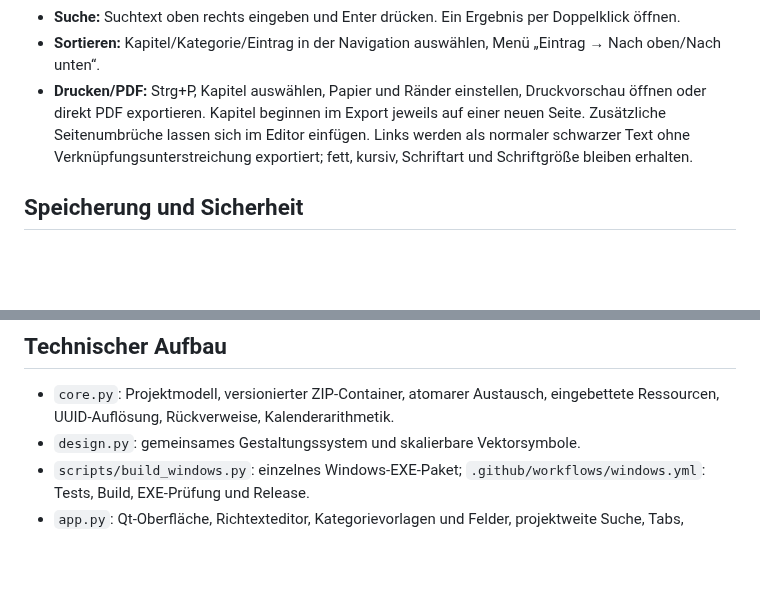
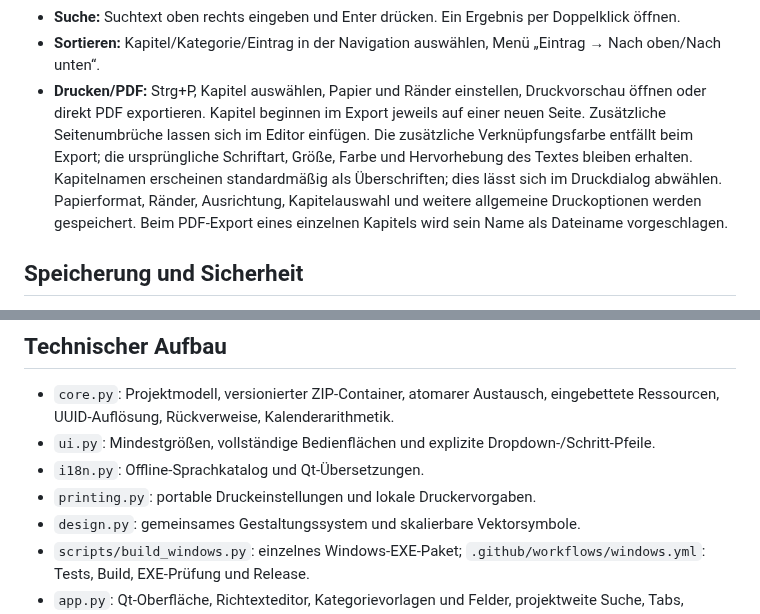
Before and after one commit to Burigames/storynator, a Markdown page: README.md, 2 parts joined by grey strips. GitHub-like rendering; blank space fills up the shorter version.

```diff
--- a/README.md
+++ b/README.md
@@ -36,7 +48,7 @@ Dunkelgrüne Navigation, warme Papierfläche, zurückhaltende Symbolleiste und v
 - „Timeline“ zeigt Liste und Zeitstrahl. Jede Position hat eine eigene auswählbare Spur. Strg+Mausrad zoomt, Ziehen verschiebt den Zeitstrahl. Nach Änderungen „Aktualisieren“ betätigen. Die Achse zeigt Tage beziehungsweise Jahre relativ zum Kalenderursprung; die Liste zeigt formatierte Daten.
 - **Suche:** Suchtext oben rechts eingeben und Enter drücken. Ein Ergebnis per Doppelklick öffnen.
 - **Sortieren:** Kapitel/Kategorie/Eintrag in der Navigation auswählen, Menü „Eintrag → Nach oben/Nach unten“.
-- **Drucken/PDF:** Strg+P, Kapitel auswählen, Papier und Ränder einstellen, Druckvorschau öffnen oder direkt PDF exportieren. Kapitel beginnen im Export jeweils auf einer neuen Seite. Zusätzliche Seitenumbrüche lassen sich im Editor einfügen. Links werden als normaler schwarzer Text ohne Verknüpfungsunterstreichung exportiert; fett, kursiv, Schriftart und Schriftgröße bleiben erhalten.
+- **Drucken/PDF:** Strg+P, Kapitel auswählen, Papier und Ränder einstellen, Druckvorschau öffnen oder direkt PDF exportieren. Kapitel beginnen im Export jeweils auf einer neuen Seite. Zusätzliche Seitenumbrüche lassen sich im Editor einfügen. Die zusätzliche Verknüpfungsfarbe entfällt beim Export; die ursprüngliche Schriftart, Größe, Farbe und Hervorhebung des Textes bleiben erhalten. Kapitelnamen erscheinen standardmäßig als Überschriften; dies lässt sich im Druckdialog abwählen. Papierformat, Ränder, Ausrichtung, Kapitelauswahl und weitere allgemeine Druckoptionen werden gespeichert. Beim PDF-Export eines einzelnen Kapitels wird sein Name als Dateiname vorgeschlagen.
 
 ## Speicherung und Sicherheit
 
@@ -49,6 +61,9 @@ Alle 30 Sekunden gibt es bei Änderungen eine lokale Wiederherstellungskopie im
 ## Technischer Aufbau
 
 - `core.py`: Projektmodell, versionierter ZIP-Container, atomarer Austausch, eingebettete Ressourcen, UUID-Auflösung, Rückverweise, Kalenderarithmetik.
+- `ui.py`: Mindestgrößen, vollständige Bedienflächen und explizite Dropdown-/Schritt-Pfeile.
+- `i18n.py`: Offline-Sprachkatalog und Qt-Übersetzungen.
+- `printing.py`: portable Druckeinstellungen und lokale Druckervorgaben.
 - `design.py`: gemeinsames Gestaltungssystem und skalierbare Vektorsymbole.
 - `scripts/build_windows.py`: einzelnes Windows-EXE-Paket; `.github/workflows/windows.yml`: Tests, Build, EXE-Prüfung und Release.
 - `app.py`: Qt-Oberfläche, Richtexteditor, Kategorievorlagen und Felder, projektweite Suche, Tabs, Timeline, Kalenderdialog, Drucken/PDF.
```
Also changed, not shown: other parts of README.md (+13 -1 lines), PRUEFBERICHT.md (+16 -0 lines), Vorschau-Dark.png (added), Vorschau.png, 10 other files.
